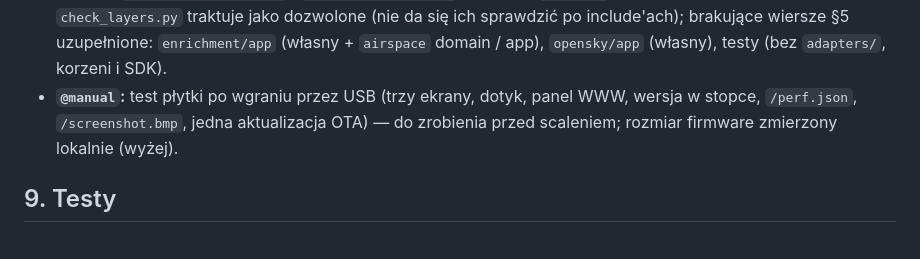
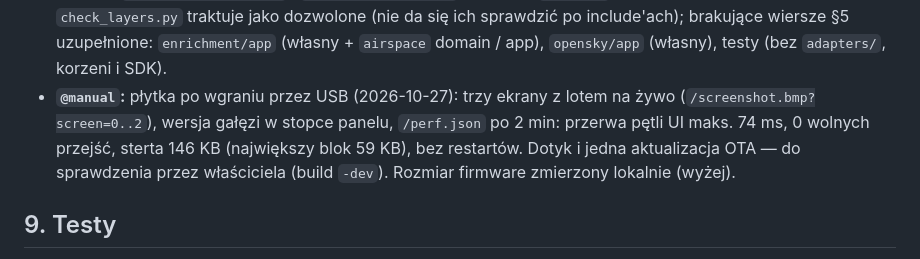
Before and after one commit to alasota/CYD-Flight-Tracker, a Markdown page: spec/planned/12-code-reorganization-ddd.md, the part around the change. Rendered like a GitHub page.

Commit message:
Spec 12 records the stage 1 board check; harness stubs live anywhere under src/
Co-Authored-By: Claude Opus 5.5 <noreply@anthropic.com>

```diff
--- a/spec/planned/12-code-reorganization-ddd.md
+++ b/spec/planned/12-code-reorganization-ddd.md
@@ -265,9 +265,11 @@ a ekran czyta z niego tylko swoje obiekty.
   traktuje jako dozwolone (nie da się ich sprawdzić po include'ach); brakujące wiersze §5
   uzupełnione: `enrichment/app` (własny + `airspace` domain / app), `opensky/app` (własny),
   testy (bez `adapters/`, korzeni i SDK).
-- **`@manual`:** test płytki po wgraniu przez USB (trzy ekrany, dotyk, panel WWW, wersja w
-  stopce, `/perf.json`, `/screenshot.bmp`, jedna aktualizacja OTA) — do zrobienia przed
-  scaleniem; rozmiar firmware zmierzony lokalnie (wyżej).
+- **`@manual`:** płytka po wgraniu przez USB (2026-10-27): trzy ekrany z lotem na żywo
+  (`/screenshot.bmp?screen=0..2`), wersja gałęzi w stopce panelu, `/perf.json` po 2 min:
+  przerwa pętli UI maks. 74 ms, 0 wolnych przejść, sterta 146 KB (największy blok 59 KB), bez
+  restartów. Dotyk i jedna aktualizacja OTA — do sprawdzenia przez właściciela (build `-dev`).
+  Rozmiar firmware zmierzony lokalnie (wyżej).
 
 ## 9. Testy
 
```
Also changed, not shown: .claude/harness/conventions.md (+1 -1 lines).
